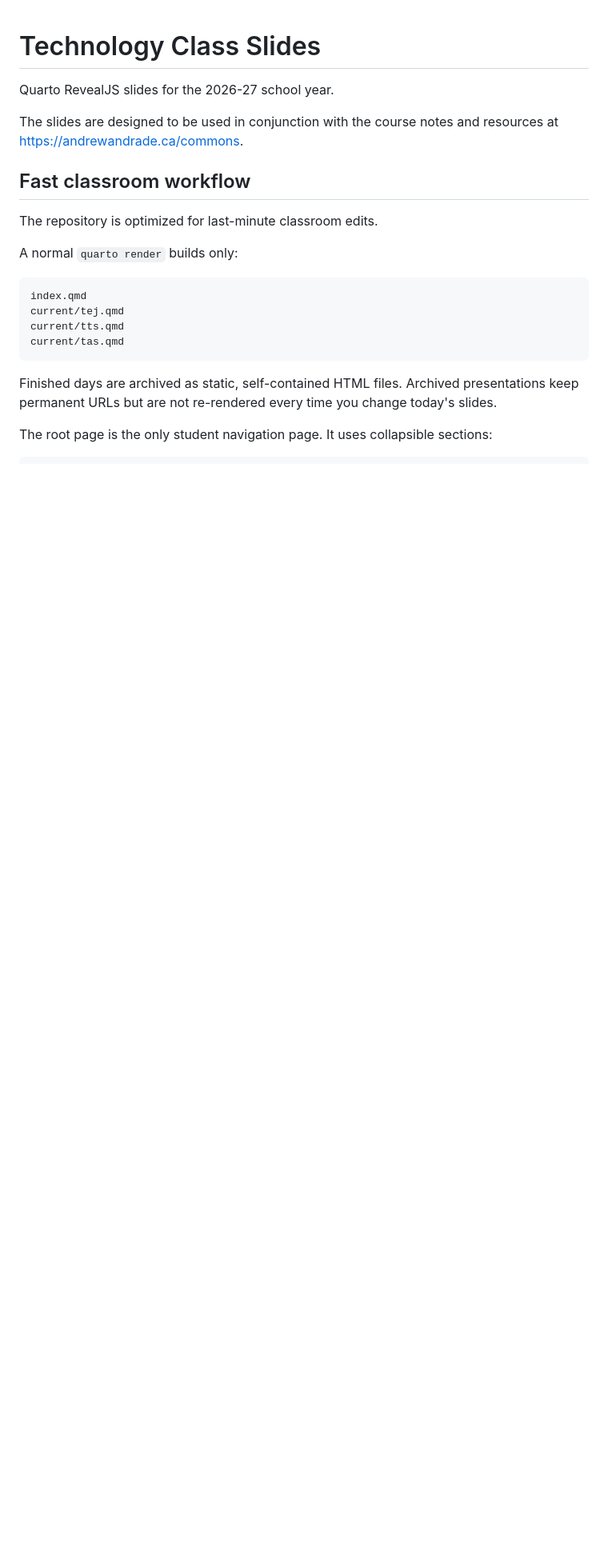
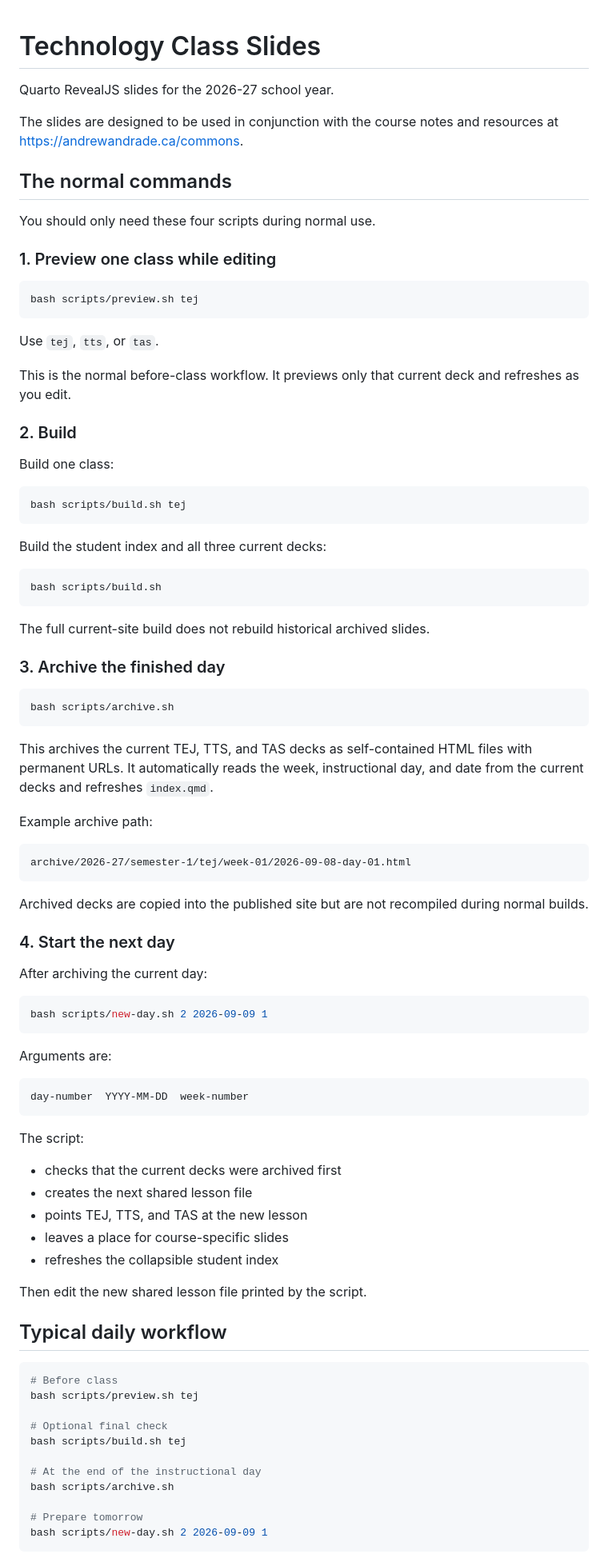
Before and after one commit to mrandrewandrade/slides, a Markdown page: README.md, the part around one of its changes. Shown at 80% size. GitHub-like rendering; blank space fills up the shorter version.

Commit message:
Document simple classroom scripts

````diff
--- a/README.md
+++ b/README.md
@@ -4,19 +4,89 @@ Quarto RevealJS slides for the 2026-27 school year.
 
 The slides are designed to be used in conjunction with the course notes and resources at https://andrewandrade.ca/commons.
 
-## Fast classroom workflow
+## The normal commands
 
-The repository is optimized for last-minute classroom edits.
+You should only need these four scripts during normal use.
 
-A normal `quarto render` builds only:
+### 1. Preview one class while editing
+
+```bash
+bash scripts/preview.sh tej
+```
+
+Use `tej`, `tts`, or `tas`.
+
+This is the normal before-class workflow. It previews only that current deck and refreshes as you edit.
+
+### 2. Build
+
+Build one class:
+
+```bash
+bash scripts/build.sh tej
+```
+
+Build the student index and all three current decks:
+
+```bash
+bash scripts/build.sh
+```
+
+The full current-site build does not rebuild historical archived slides.
+
+### 3. Archive the finished day
+
+```bash
+bash scripts/archive.sh
+```
+
+This archives the current TEJ, TTS, and TAS decks as self-contained HTML files with permanent URLs. It automatically reads the week, instructional day, and date from the current decks and refreshes `index.qmd`.
+
+Example archive path:
 
 ```text
-index.qmd
-current/tej.qmd
-current/tts.qmd
-current/tas.qmd
+archive/2026-27/semester-1/tej/week-01/2026-09-08-day-01.html
 ```
 
-Finished days are archived as static, self-contained HTML files. Archived presentations keep permanent URLs but are not re-rendered every time you change today's slides.
+Archived decks are copied into the published site but are not recompiled during normal builds.
 
-The root page is the only student navigation page. It uses collapsible sections:
+### 4. Start the next day
+
+After archiving the current day:
+
+```bash
+bash scripts/new-day.sh 2 2026-09-09 1
+```
+
+Arguments are:
+
+```text
+day-number  YYYY-MM-DD  week-number
+```
+
+The script:
+
+- checks that the current decks were archived first
+- creates the next shared lesson file
+- points TEJ, TTS, and TAS at the new lesson
+- leaves a place for course-specific slides
+- refreshes the collapsible student index
+
+Then edit the new shared lesson file printed by the script.
+
+## Typical daily workflow
+
+```bash
+# Before class
+bash scripts/preview.sh tej
+
+# Optional final check
+bash scripts/build.sh tej
+
+# At the end of the instructional day
+bash scripts/archive.sh
+
+# Prepare tomorrow
+bash scripts/new-day.sh 2 2026-09-09 1
+```
+
````
Also changed, not shown: other parts of README.md (+35 -94 lines).
